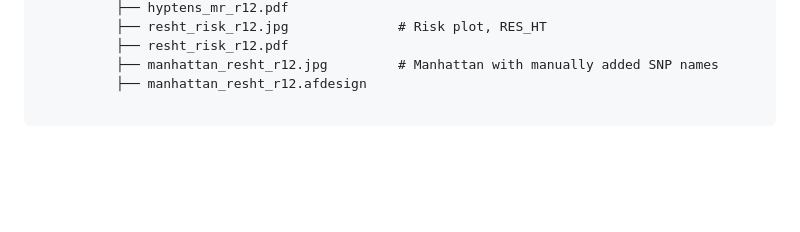
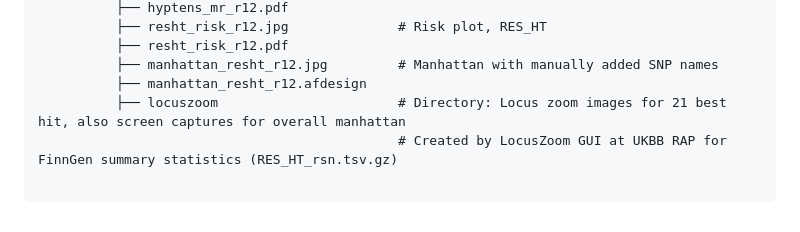
Before and after one commit to akauko/res_ht_gwas, a Markdown page: README.md, the part around the change. GitHub-like rendering; blank space fills up the shorter version.

````diff
--- a/README.md
+++ b/README.md
@@ -127,5 +127,7 @@ ht_prs_preg
           ├── resht_risk_r12.pdf
           ├── manhattan_resht_r12.jpg         # Manhattan with manually added SNP names
           ├── manhattan_resht_r12.afdesign
+          ├── locuszoom                       # Directory: Locus zoom images for 21 best hit, also screen captures for overall manhattan
+                                              # Created by LocusZoom GUI at UKBB RAP for FinnGen summary statistics (RES_HT_rsn.tsv.gz)
 
 ```
````
